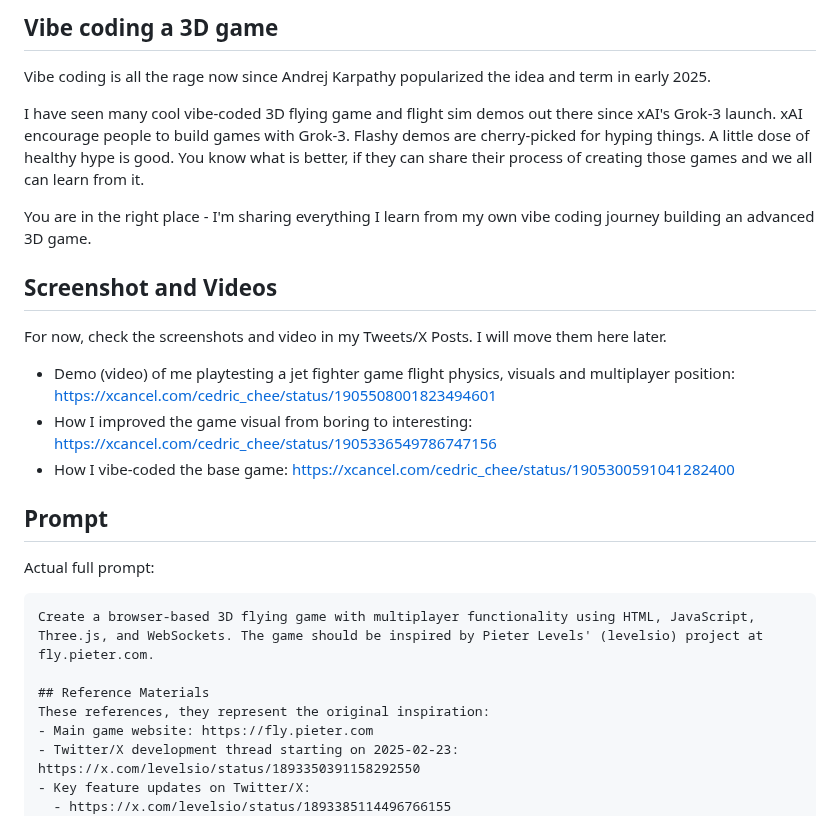
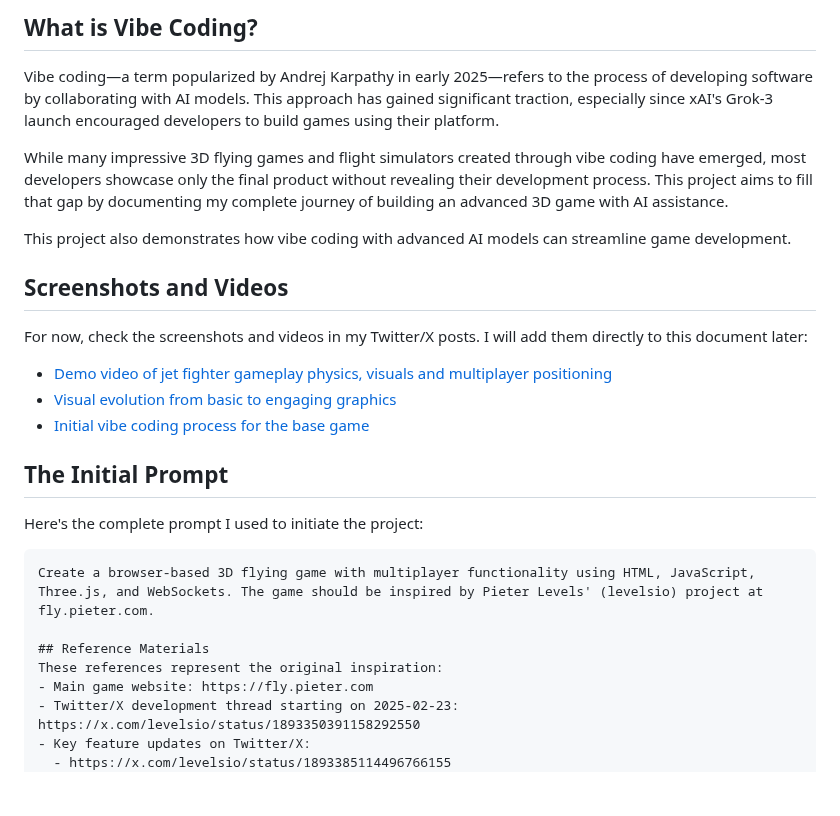
Before and after one commit to cedrickchee/vibe-jet, a Markdown page: README.md, the part around one of its changes. GitHub-like rendering; blank space fills up the shorter version.

````diff
--- a/README.md
+++ b/README.md
@@ -6,29 +6,29 @@ Date: 2025-03-26 - 2025-03-27
 
-## Vibe coding a 3D game
+## What is Vibe Coding?
 
-Vibe coding is all the rage now since Andrej Karpathy popularized the idea and term in early 2025.
+Vibe coding—a term popularized by Andrej Karpathy in early 2025—refers to the process of developing software by collaborating with AI models. This approach has gained significant traction, especially since xAI's Grok-3 launch encouraged developers to build games using their platform.
 
-I have seen many cool vibe-coded 3D flying game and flight sim demos out there since xAI's Grok-3 launch. xAI encourage people to build games with Grok-3. Flashy demos are cherry-picked for hyping things. A little dose of healthy hype is good. You know what is better, if they can share their process of creating those games and we all can learn from it.
+While many impressive 3D flying games and flight simulators created through vibe coding have emerged, most developers showcase only the final product without revealing their development process. This project aims to fill that gap by documenting my complete journey of building an advanced 3D game with AI assistance.
 
-You are in the right place - I'm sharing everything I learn from my own vibe coding journey building an advanced 3D game.
+This project also demonstrates how vibe coding with advanced AI models can streamline game development.
 
-## Screenshot and Videos
+## Screenshots and Videos
 
-For now, check the screenshots and video in my Tweets/X Posts. I will move them here later.
+For now, check the screenshots and videos in my Twitter/X posts. I will add them directly to this document later:
 
-- Demo (video) of me playtesting a jet fighter game flight physics, visuals and multiplayer position: https://xcancel.com/cedric_chee/status/1905508001823494601
-- How I improved the game visual from boring to interesting: https://xcancel.com/cedric_chee/status/1905336549786747156
-- How I vibe-coded the base game: https://xcancel.com/cedric_chee/status/1905300591041282400
+- [Demo video of jet fighter gameplay physics, visuals and multiplayer positioning](https://xcancel.com/cedric_chee/status/1905508001823494601)
+- [Visual evolution from basic to engaging graphics](https://xcancel.com/cedric_chee/status/1905336549786747156)
+- [Initial vibe coding process for the base game](https://xcancel.com/cedric_chee/status/1905300591041282400)
 
-## Prompt
+## The Initial Prompt
 
-Actual full prompt:
+Here's the complete prompt I used to initiate the project:
 
 ```md
 Create a browser-based 3D flying game with multiplayer functionality using HTML, JavaScript, Three.js, and WebSockets. The game should be inspired by Pieter Levels' (levelsio) project at fly.pieter.com.
 
 ## Reference Materials
-These references, they represent the original inspiration:
+These references represent the original inspiration:
 - Main game website: https://fly.pieter.com
 - Twitter/X development thread starting on 2025-02-23: https://x.com/levelsio/status/1893350391158292550
 - Key feature updates on Twitter/X:
````
Also changed, not shown: other parts of README.md (+78 -61 lines).
